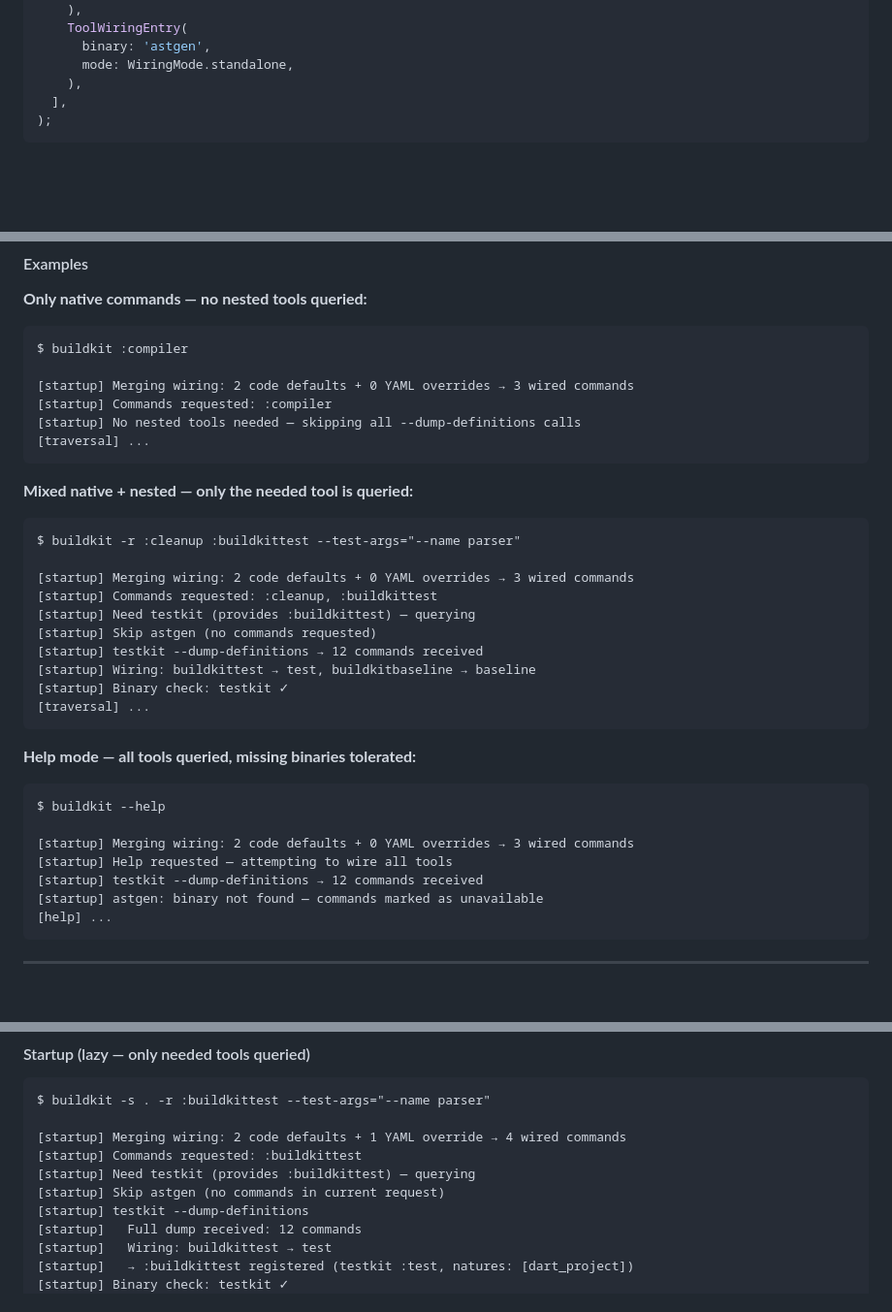
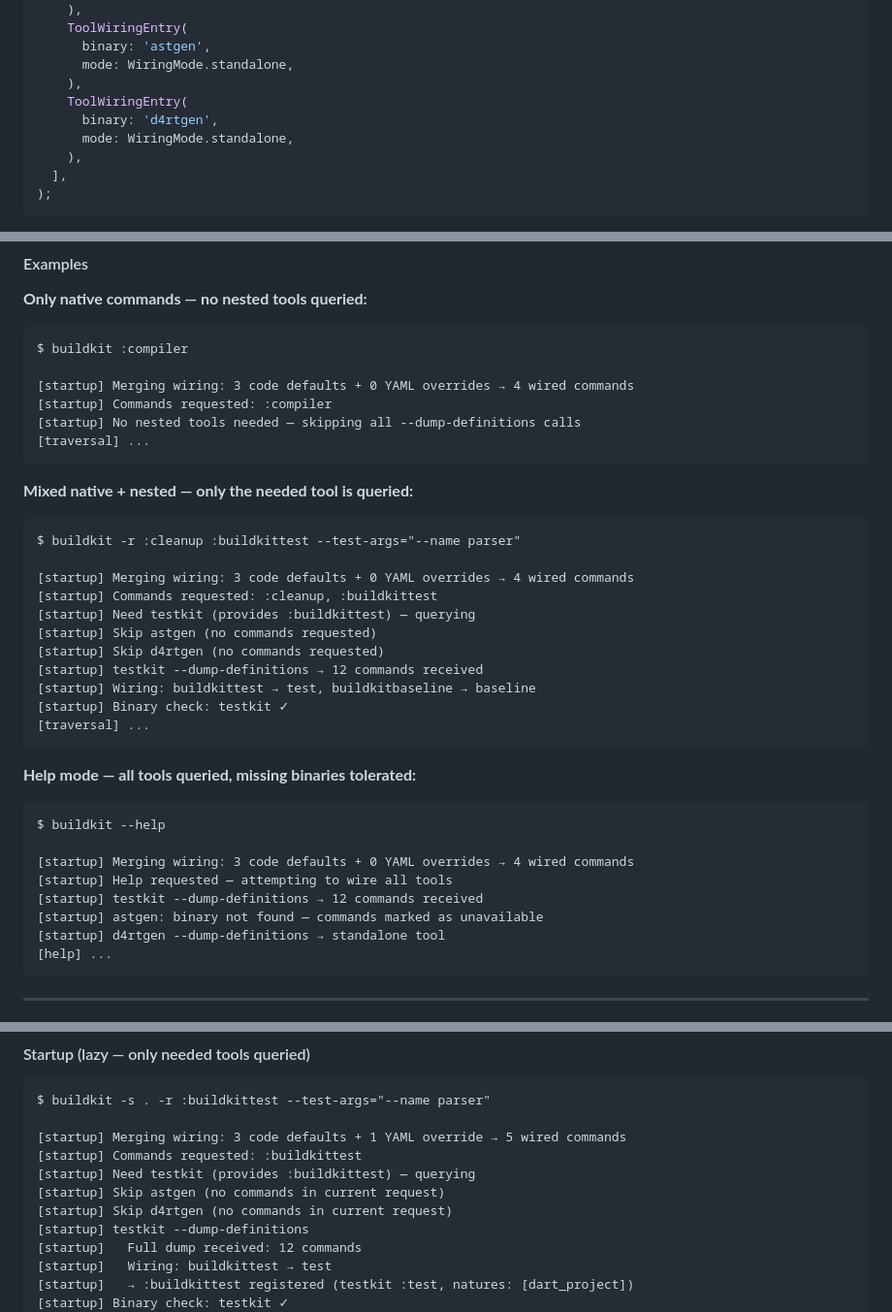
Before and after one commit to al-the-bear/tom_basics, a Markdown page: tom_build_base/doc/tool_inheritance_and_nesting.md, 3 parts joined by grey strips. Shown at 97% size. Rendered like a GitHub page; blank space fills up the shorter version.

````diff
--- a/tom_build_base/doc/tool_inheritance_and_nesting.md
+++ b/tom_build_base/doc/tool_inheritance_and_nesting.md
@@ -294,6 +294,10 @@ const buildkitTool = ToolDefinition(
       binary: 'astgen',
       mode: WiringMode.standalone,
     ),
+    ToolWiringEntry(
+      binary: 'd4rtgen',
+      mode: WiringMode.standalone,
+    ),
   ],
 );
 ```
@@ -567,7 +571,7 @@ ToolRunner.run()
 ```
 $ buildkit :compiler
 
-[startup] Merging wiring: 2 code defaults + 0 YAML overrides → 3 wired commands
+[startup] Merging wiring: 3 code defaults + 0 YAML overrides → 4 wired commands
 [startup] Commands requested: :compiler
 [startup] No nested tools needed — skipping all --dump-definitions calls
 [traversal] ...
@@ -578,10 +582,11 @@ $ buildkit :compiler
 ```
 $ buildkit -r :cleanup :buildkittest --test-args="--name parser"
 
-[startup] Merging wiring: 2 code defaults + 0 YAML overrides → 3 wired commands
+[startup] Merging wiring: 3 code defaults + 0 YAML overrides → 4 wired commands
 [startup] Commands requested: :cleanup, :buildkittest
 [startup] Need testkit (provides :buildkittest) — querying
 [startup] Skip astgen (no commands requested)
+[startup] Skip d4rtgen (no commands requested)
 [startup] testkit --dump-definitions → 12 commands received
 [startup] Wiring: buildkittest → test, buildkitbaseline → baseline
 [startup] Binary check: testkit ✓
@@ -593,10 +598,11 @@ $ buildkit -r :cleanup :buildkittest --test-args="--name parser"
 ```
 $ buildkit --help
 
-[startup] Merging wiring: 2 code defaults + 0 YAML overrides → 3 wired commands
+[startup] Merging wiring: 3 code defaults + 0 YAML overrides → 4 wired commands
 [startup] Help requested — attempting to wire all tools
 [startup] testkit --dump-definitions → 12 commands received
 [startup] astgen: binary not found — commands marked as unavailable
+[startup] d4rtgen --dump-definitions → standalone tool
 [help] ...
 ```
 
@@ -869,10 +876,11 @@ nested_tools:
 ```
 $ buildkit -s . -r :buildkittest --test-args="--name parser"
 
-[startup] Merging wiring: 2 code defaults + 1 YAML override → 4 wired commands
+[startup] Merging wiring: 3 code defaults + 1 YAML override → 5 wired commands
 [startup] Commands requested: :buildkittest
 [startup] Need testkit (provides :buildkittest) — querying
 [startup] Skip astgen (no commands in current request)
+[startup] Skip d4rtgen (no commands in current request)
 [startup] testkit --dump-definitions
 [startup]   Full dump received: 12 commands
 [startup]   Wiring: buildkittest → test
````
Also changed, not shown: other parts of tom_build_base/doc/tool_inheritance_and_nesting.md (+18 -12 lines).
